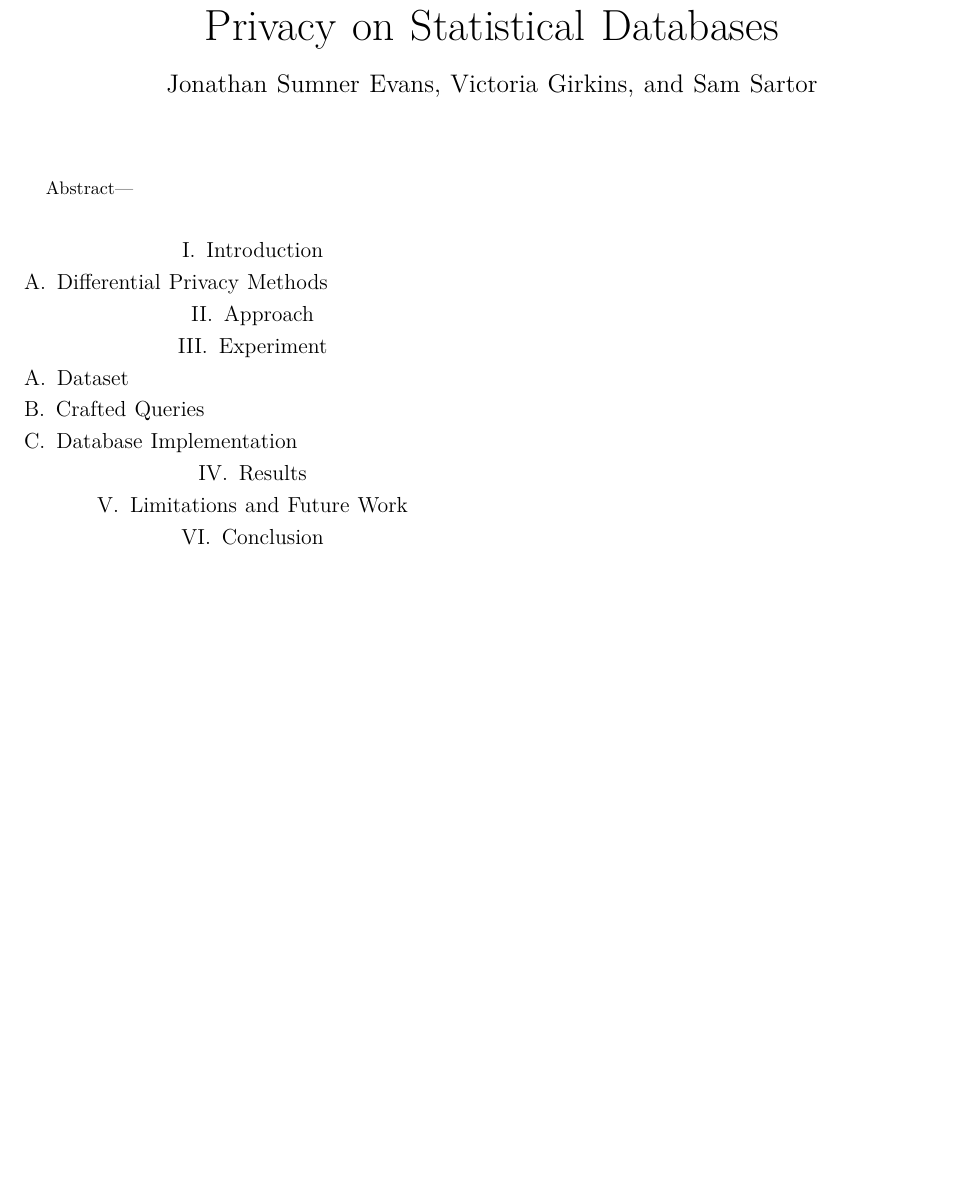
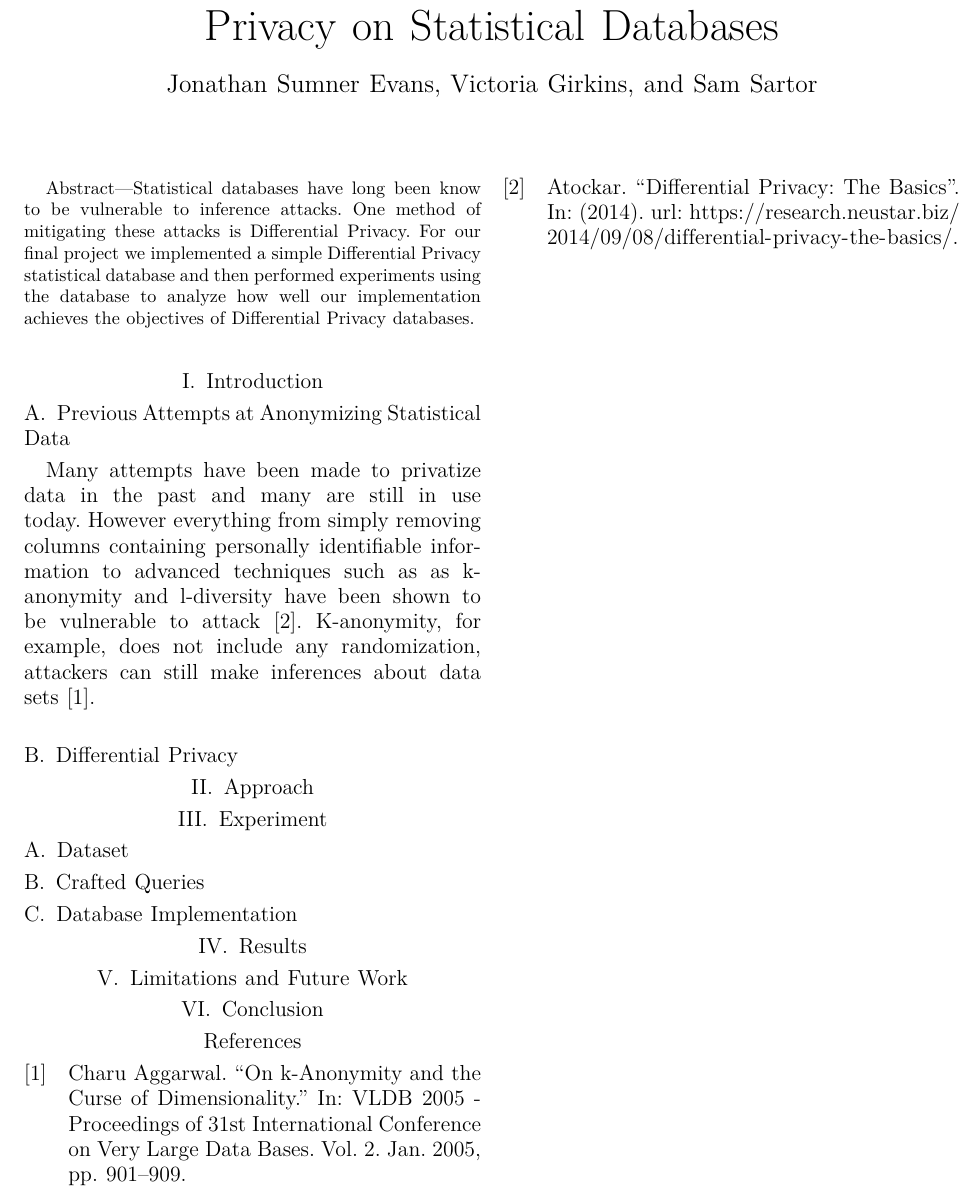
Before and after one commit to aj351/csci475-final-project, a LaTeX paper (report/report.tex): part of the page, cut so that both start at the same text, the shorter picture padded with empty space. Compiled offline with XeLaTeX.

Commit message:
Added some stuff

```diff
--- a/report/report.tex
+++ b/report/report.tex
@@ -3,6 +3,7 @@
 \usepackage[english]{babel}
 \usepackage{csquotes}
 \usepackage{biblatex}
+\usepackage{amsmath}
 
 \addbibresource{../references.bib}
 
@@ -16,13 +17,25 @@ Databases}
 
 % (1) an abstract
 \begin{abstract}
-    % ABSTRACT
+    Statistical databases have long been know to be vulnerable to inference
+    attacks. One method of mitigating these attacks is Differential Privacy. For
+    our final project we implemented a simple Differential Privacy statistical
+    database and then performed experiments using the database to analyze how
+    well our implementation achieves the objectives of Differential Privacy
+    databases.
 \end{abstract}
 
 % (2) introduction (including the background, motivation, and goal)
 \section{Introduction}
+\subsection{Previous Attempts at Anonymizing Statistical Data}
+Many attempts have been made to privatize data in the past and many are still in
+use today. However everything from simply removing columns containing personally
+identifiable information to advanced techniques such as as k-anonymity and
+l-diversity have been shown to be vulnerable to attack~\cite{Atockar:2014}.
+K-anonymity, for example, does not include any randomization, attackers can
+still make inferences about data sets~\cite{Aggarwal:2005}.
 
-\subsection{Differential Privacy Methods}
+\subsection{Differential Privacy}
 
 % (3) key idea and approach (e.g., survey, testbed, system
 % design/implementation, experiments, etc.)
```
Also changed, not shown: references.bib (+26 -0 lines), report/report.pdf.
